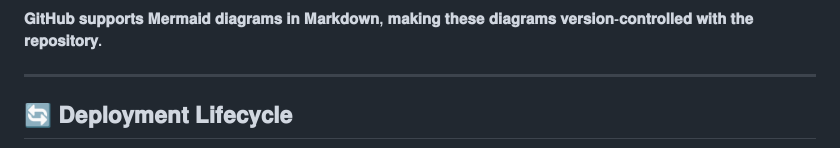
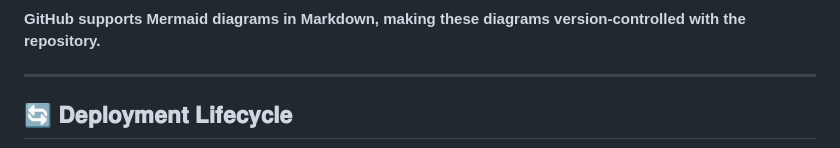
Before and after one commit to exu-coder-9x/Flask-API-4x, a Markdown page: README.md, the part around one of its changes. Rendered like a GitHub page.

````diff
--- a/README.md
+++ b/README.md
@@ -142,6 +146,6 @@ architecture-beta
 ```
 
-**𝐆𝐢𝐭𝐇𝐮𝐛 𝐬𝐮𝐩𝐩𝐨𝐫𝐭𝐬 𝐌𝐞𝐫𝐦𝐚𝐢𝐝 𝐝𝐢𝐚𝐠𝐫𝐚𝐦𝐬 𝐢𝐧 𝐌𝐚𝐫𝐤𝐝𝐨𝐰𝐧, 𝐦𝐚𝐤𝐢𝐧𝐠 𝐭𝐡𝐞𝐬𝐞 𝐝𝐢𝐚𝐠𝐫𝐚𝐦𝐬 𝐯𝐞𝐫𝐬𝐢𝐨𝐧-𝐜𝐨𝐧𝐭𝐫𝐨𝐥𝐥𝐞𝐝 𝐰𝐢𝐭𝐡 𝐭𝐡𝐞 𝐫𝐞𝐩𝐨𝐬𝐢𝐭𝐨𝐫𝐲.**
+**GitHub supports Mermaid diagrams in Markdown, making these diagrams version-controlled with the repository.**
 
 ---
 
````
Also changed, not shown: other parts of README.md (+51 -47 lines).
